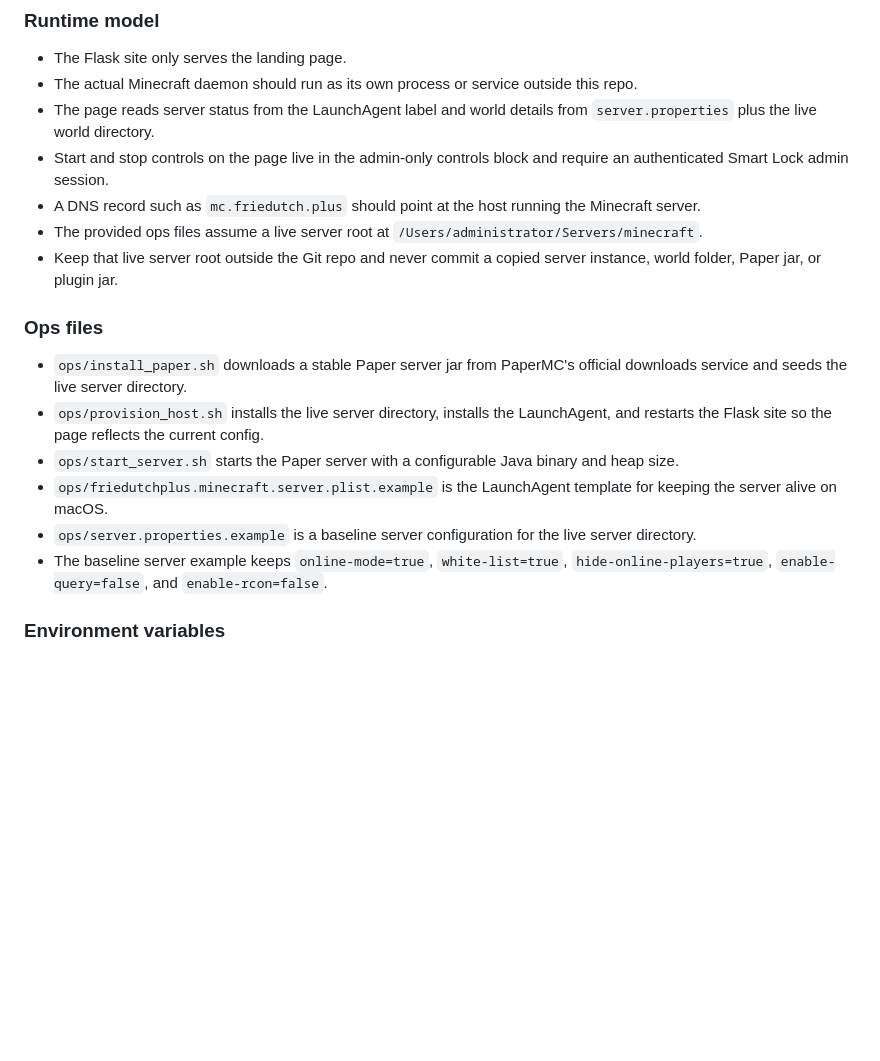
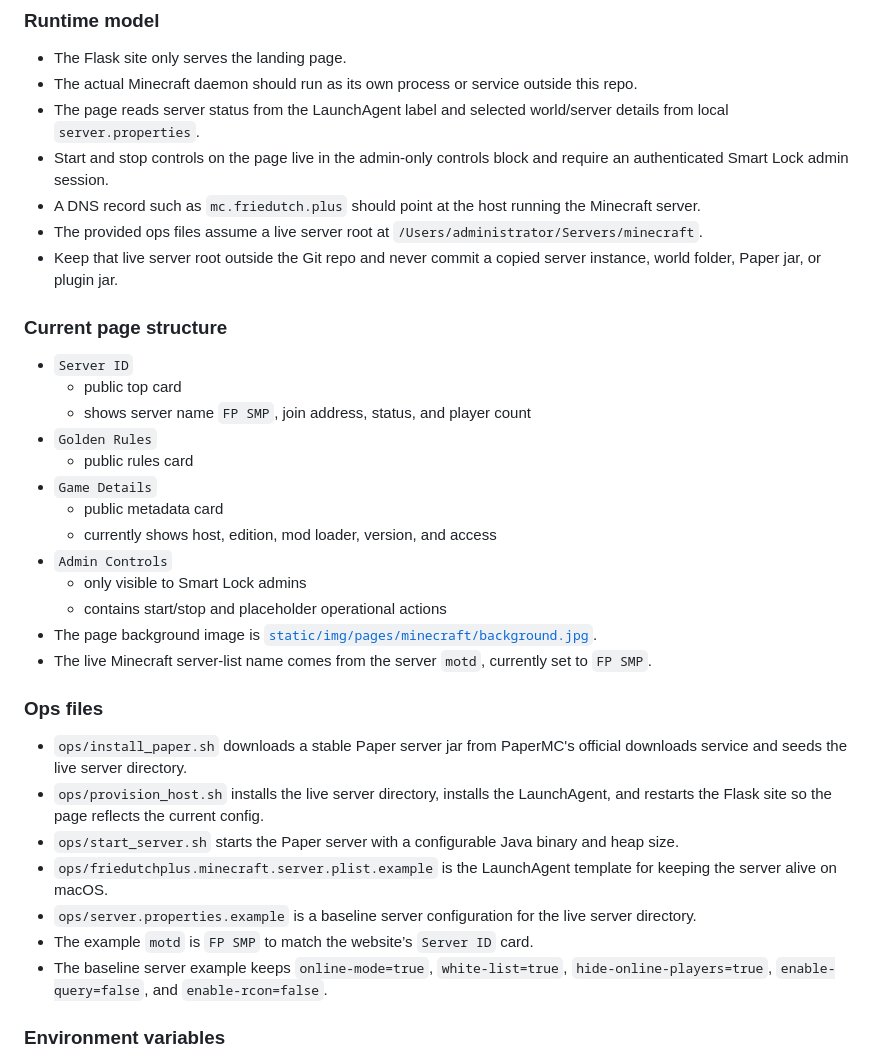
Before and after one commit to friedutch/website, a Markdown page: projects/minecraft/README.md, the part around the change. GitHub-like rendering; blank space fills up the shorter version.

Commit message:
Document current Minecraft page and ops model

```diff
--- a/projects/minecraft/README.md
+++ b/projects/minecraft/README.md
@@ -23,11 +23,26 @@
 ### Runtime model
 - The Flask site only serves the landing page.
 - The actual Minecraft daemon should run as its own process or service outside this repo.
-- The page reads server status from the LaunchAgent label and world details from `server.properties` plus the live world directory.
+- The page reads server status from the LaunchAgent label and selected world/server details from local `server.properties`.
 - Start and stop controls on the page live in the admin-only controls block and require an authenticated Smart Lock admin session.
 - A DNS record such as `mc.friedutch.plus` should point at the host running the Minecraft server.
 - The provided ops files assume a live server root at `/Users/administrator/Servers/minecraft`.
 - Keep that live server root outside the Git repo and never commit a copied server instance, world folder, Paper jar, or plugin jar.
+
+### Current page structure
+- `Server ID`
+  - public top card
+  - shows server name `FP SMP`, join address, status, and player count
+- `Golden Rules`
+  - public rules card
+- `Game Details`
+  - public metadata card
+  - currently shows host, edition, mod loader, version, and access
+- `Admin Controls`
+  - only visible to Smart Lock admins
+  - contains start/stop and placeholder operational actions
+- The page background image is [`static/img/pages/minecraft/background.jpg`](/Users/administrator/Sites/friedutchplus/static/img/pages/minecraft/background.jpg).
+- The live Minecraft server-list name comes from the server `motd`, currently set to `FP SMP`.
 
 ### Ops files
 - `ops/install_paper.sh` downloads a stable Paper server jar from PaperMC's official downloads service and seeds the live server directory.
@@ -35,6 +50,7 @@
 - `ops/start_server.sh` starts the Paper server with a configurable Java binary and heap size.
 - `ops/friedutchplus.minecraft.server.plist.example` is the LaunchAgent template for keeping the server alive on macOS.
 - `ops/server.properties.example` is a baseline server configuration for the live server directory.
+- The example `motd` is `FP SMP` to match the website’s `Server ID` card.
 - The baseline server example keeps `online-mode=true`, `white-list=true`, `hide-online-players=true`, `enable-query=false`, and `enable-rcon=false`.
 
 ### Environment variables
```
Also changed, not shown: AGENTS.md (+14 -1 lines), README.md (+9 -2 lines).
